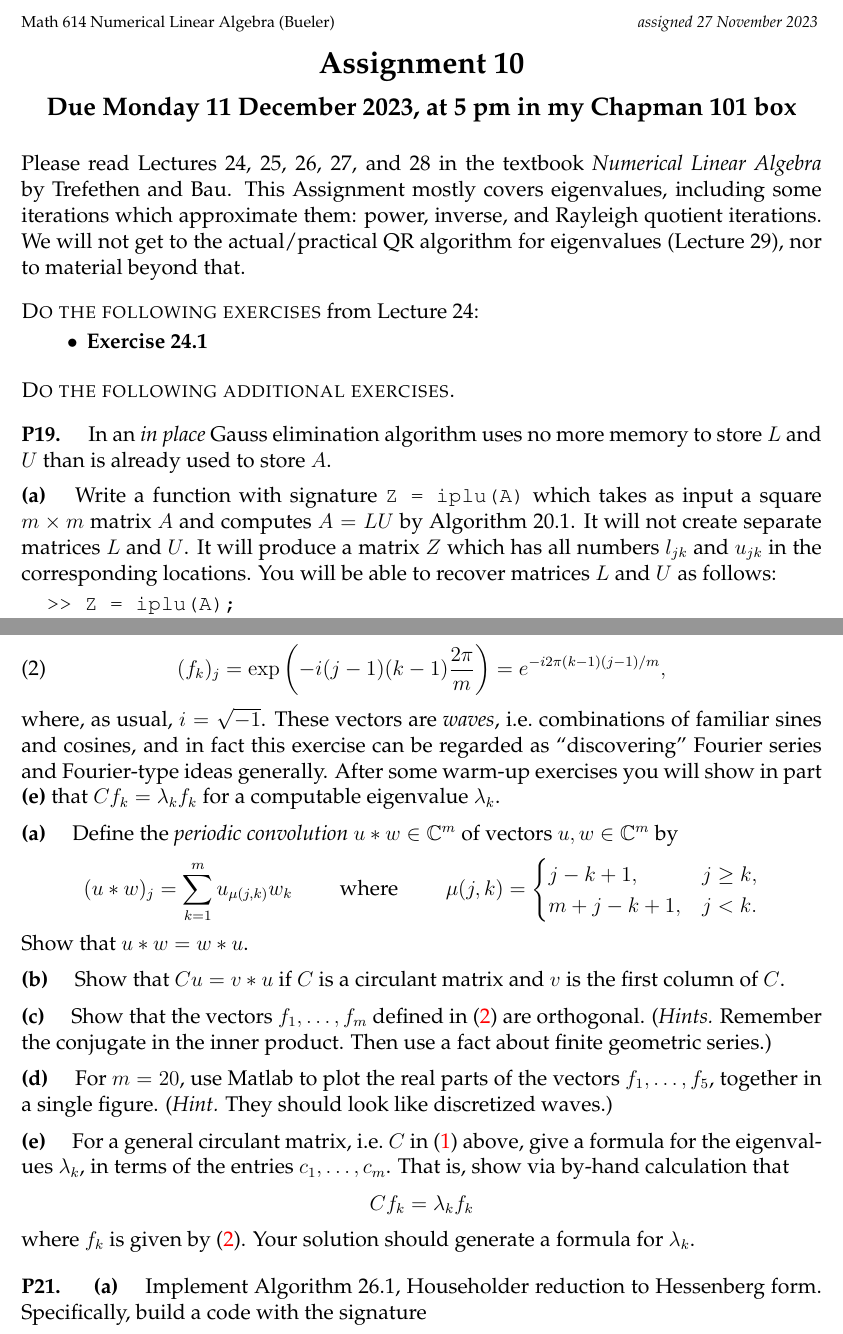
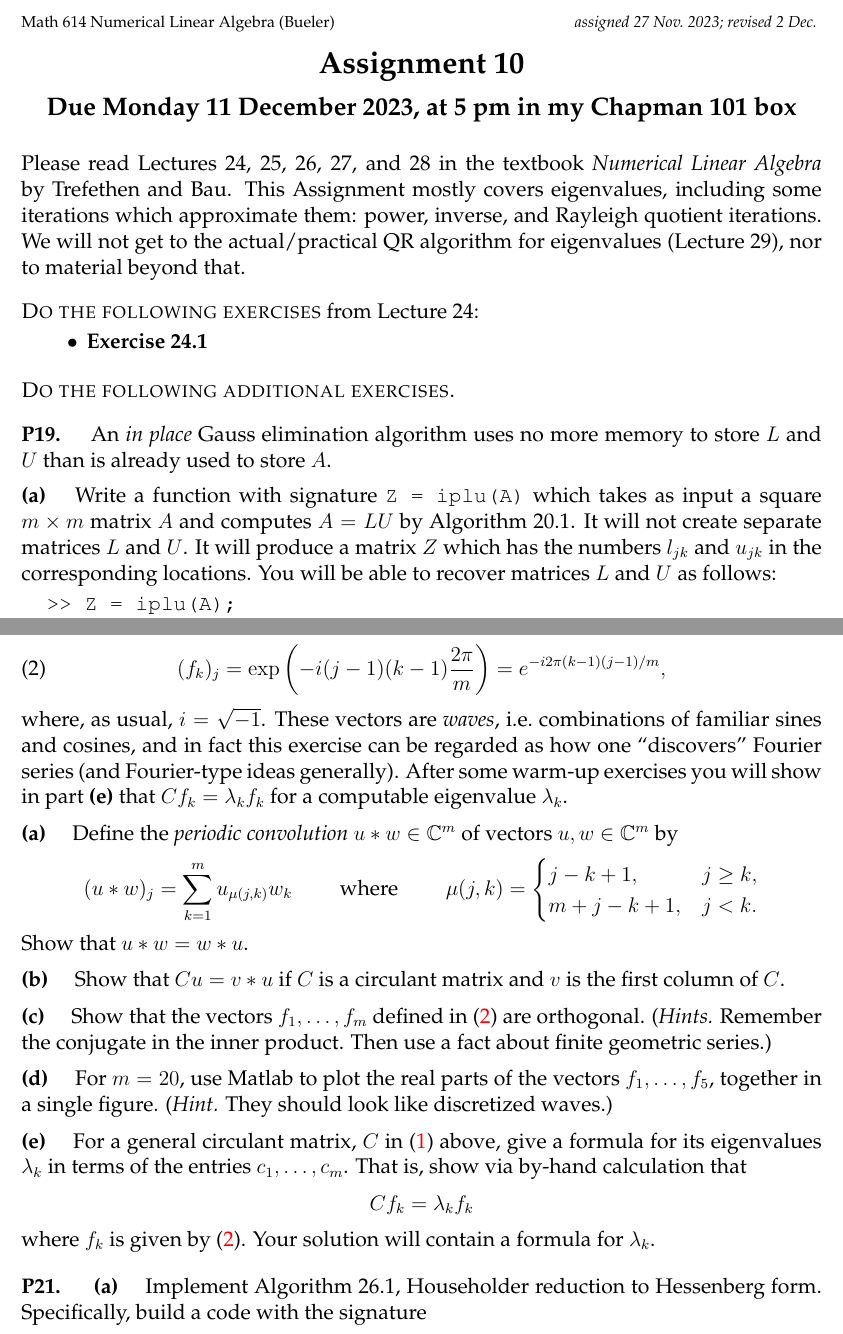
Before and after one commit to bueler/nla, a LaTeX problem sheet (assets/homework/F23/A10.tex): two parts of pages 1 and 2 of 3, joined at a grey line, cut so that both start at the same text. Compiled offline with pdfLaTeX.

Commit message:
slight revisions to language of A10

```diff
--- a/assets/homework/F23/A10.tex
+++ b/assets/homework/F23/A10.tex
@@ -82,7 +82,7 @@ frame=lines,framerule=0.1mm,framesep=2mm,xleftmargin=4mm,fontsize=\footnotesize}
 
 
 \begin{document}
-\scriptsize \noindent Math 614 Numerical Linear Algebra (Bueler) \hfill \emph{assigned 27 November 2023}
+\scriptsize \noindent Math 614 Numerical Linear Algebra (Bueler) \hfill \emph{assigned 27 Nov.~2023; revised 2 Dec.}
 \normalsize\medskip
 
 \Large\centerline{\textbf{Assignment 10}}
@@ -109,9 +109,9 @@ frame=lines,framerule=0.1mm,framesep=2mm,xleftmargin=4mm,fontsize=\footnotesize}
 \bigskip
 \noindent \textsc{Do the following additional exercises.}
 
-\prob{P19}   In an \emph{in place} Gauss elimination algorithm uses no more memory to store $L$ and $U$ than is already used to store $A$.
+\prob{P19}   An \emph{in place} Gauss elimination algorithm uses no more memory to store $L$ and $U$ than is already used to store $A$.
 
-\epart{a}  Write a function with signature \verb|Z = iplu(A)| which takes as input a square $m\times m$ matrix $A$ and computes $A=LU$ by Algorithm 20.1.  It will not create separate matrices $L$ and $U$.  It will produce a matrix $Z$ which has all numbers $l_{jk}$ and $u_{jk}$ in the corresponding locations.  You will be able to recover matrices $L$ and $U$ as follows:
+\epart{a}  Write a function with signature \verb|Z = iplu(A)| which takes as input a square $m\times m$ matrix $A$ and computes $A=LU$ by Algorithm 20.1.  It will not create separate matrices $L$ and $U$.  It will produce a matrix $Z$ which has the numbers $l_{jk}$ and $u_{jk}$ in the corresponding locations.  You will be able to recover matrices $L$ and $U$ as follows:
 \begin{verbatim}
   >> Z = iplu(A);
   >> U = triu(Z)
@@ -152,7 +152,7 @@ An extraordinary fact about a circulant matrix is that it has a complete set of
 \begin{equation}
 (f_k)_j = \exp\left(-i(j-1) (k-1) \frac{2\pi}{m}\right) = e^{-i 2\pi (k-1)(j-1)/m}, \label{circulantev}
 \end{equation}
-where, as usual, $i=\sqrt{-1}$.  These vectors are \emph{waves}, i.e.~combinations of familiar sines and cosines, and in fact this exercise can be regarded as ``discovering'' Fourier series and Fourier-type ideas generally.  After some warm-up exercises you will show in part \textbf{(e)} that $C f_k = \lambda_k f_k$ for a computable eigenvalue $\lambda_k$.
+where, as usual, $i=\sqrt{-1}$.  These vectors are \emph{waves}, i.e.~combinations of familiar sines and cosines, and in fact this exercise can be regarded as how one ``discovers'' Fourier series (and Fourier-type ideas generally).  After some warm-up exercises you will show in part \textbf{(e)} that $C f_k = \lambda_k f_k$ for a computable eigenvalue $\lambda_k$.
 
 \epart{a}  Define the \emph{periodic convolution} $u \ast w\in \CC^m$ of vectors $u,w\in \CC^m$ by
 	$$(u\ast w)_j = \sum_{k=1}^m u_{\mu(j,k)} w_k \qquad \text{ where } \qquad \mu(j,k) = \begin{cases}
@@ -161,15 +161,15 @@ where, as usual, $i=\sqrt{-1}$.  These vectors are \emph{waves}, i.e.~combinatio
 	\end{cases}$$
 Show that $u\ast w = w\ast u$.
 
-\epart{b} Show that $C u = v\ast u$ if $C$ is a circulant matrix and $v$ is the first column of $C$.
+\epart{b}  Show that $C u = v\ast u$ if $C$ is a circulant matrix and $v$ is the first column of $C$.
 
 \epart{c}  Show that the vectors $f_1,\dots,f_m$ defined in \eqref{circulantev} are orthogonal.  (\emph{Hints.}  Remember the conjugate in the inner product.  Then use a fact about finite geometric series.)
 
 \epart{d}  For $m=20$, use Matlab to plot the real parts of the vectors $f_1,\dots,f_5$, together in a single figure.  (\emph{Hint.} They should look like discretized waves.)
 
-\epart{e}  For a general circulant matrix, i.e.~$C$ in \eqref{circuC} above, give a formula for the eigenvalues $\lambda_k$, in terms of the entries $c_1,\dots,c_m$.  That is, show via by-hand calculation that
+\epart{e}  For a general circulant matrix, $C$ in \eqref{circuC} above, give a formula for its eigenvalues $\lambda_k$ in terms of the entries $c_1,\dots,c_m$.  That is, show via by-hand calculation that
     $$C f_k = \lambda_k f_k$$
-where $f_k$ is given by \eqref{circulantev}.  Your solution should generate a formula for $\lambda_k$.
+where $f_k$ is given by \eqref{circulantev}.  Your solution will contain a formula for $\lambda_k$.
 
 
 \prob{P21}  \ppart{a}  Implement Algorithm 26.1, Householder reduction to Hessenberg form.  Specifically, build a code with the signature
```
Also changed, not shown: assets/homework/F23/A10.pdf, assets/homework/F23/A10.tex (2 more changed lines).
